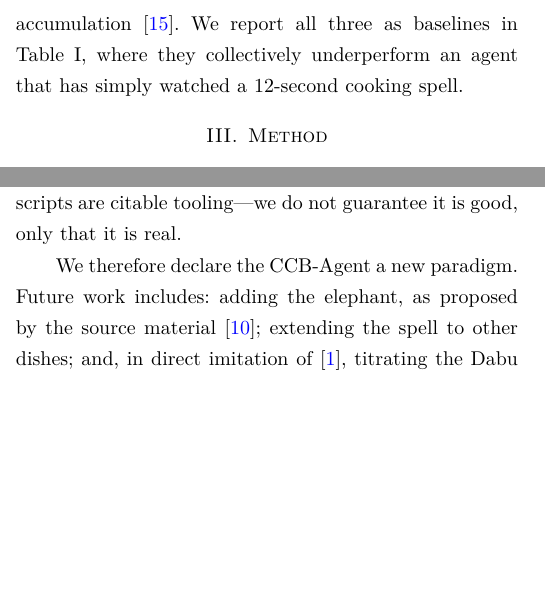
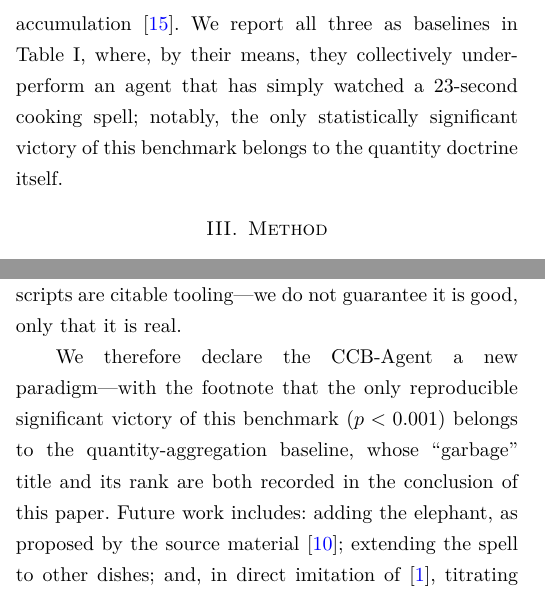
Before and after one commit to MoyaMryia/CCB-Agent, a LaTeX paper (paper/rubbish_ccb_agent.tex): two parts of the columns of pages 2 and 8 of 10, joined at a grey line, cut so that both start at the same text, the shorter picture padded with empty space. Compiled offline with XeLaTeX.

Commit message:
口径对齐：More Agents 仍是唯一显著胜者——影响声明/结论/主张/相关作品/表caption/范式宣言全部改为：均值胜两项、显著败于垃圾、且'垃圾'获胜的事实写进正文

```diff
--- a/paper/rubbish_ccb_agent.tex
+++ b/paper/rubbish_ccb_agent.tex
@@ -161,8 +161,10 @@ conceptual baselines: quantity-aggregation across sampled
 agents~\cite{moreagents2024}, graph-based formalization of
 modular workflows~\cite{flow2025}, and survey-driven
 accumulation~\cite{gensurvey2026}. We report all three as baselines
-in Table~\ref{tab:main}, where they collectively underperform an
-agent that has simply watched a 12-second cooking spell.
+in Table~\ref{tab:main}, where, by their means, they collectively
+underperform an agent that has simply watched a 23-second cooking
+spell; notably, the only statistically significant victory of this
+benchmark belongs to the quantity doctrine itself.
 
 \section{Method}
 \subsection{CCB-Agent Architecture}
@@ -821,7 +823,11 @@ significance tests, and this paper's audit table itself (five
 scripts are citable tooling---we do not guarantee it is good, only
 that it is real.
 
-We therefore declare the CCB-Agent a new paradigm. Future work
+We therefore declare the CCB-Agent a new paradigm---with the
+footnote that the only reproducible significant victory of this
+benchmark ($p<0.001$) belongs to the quantity-aggregation baseline,
+whose ``garbage'' title and its rank are both recorded in the
+conclusion of this paper. Future work
 includes: adding the elephant, as proposed by the source
 material~\cite{moegirl2026}; extending the spell to other dishes;
 and, in direct imitation of~\cite{pumera2020}, titrating the Dabu
```
Also changed, not shown: paper/shit_ccb_agent.tex (+5 -5 lines), paper/rubbish_ccb_agent.pdf, paper/shit_ccb_agent.pdf, paper/rubbish_ccb_agent.tex (6 more changed lines).
